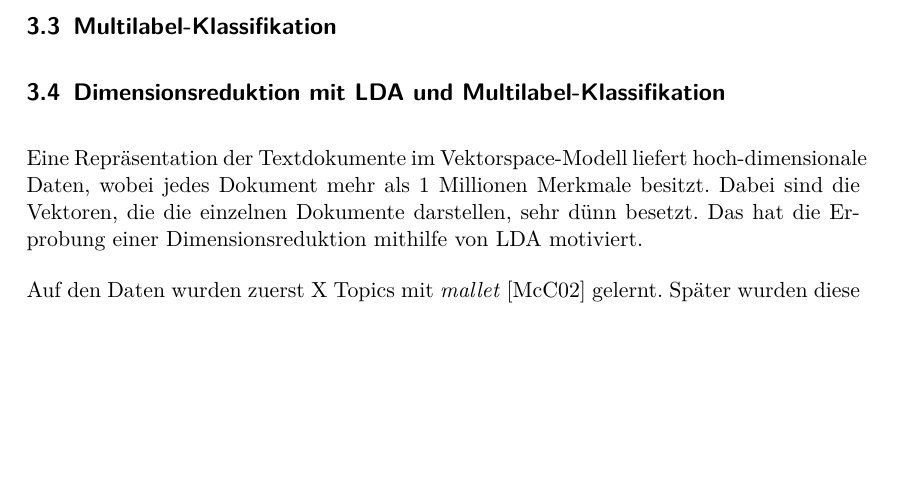
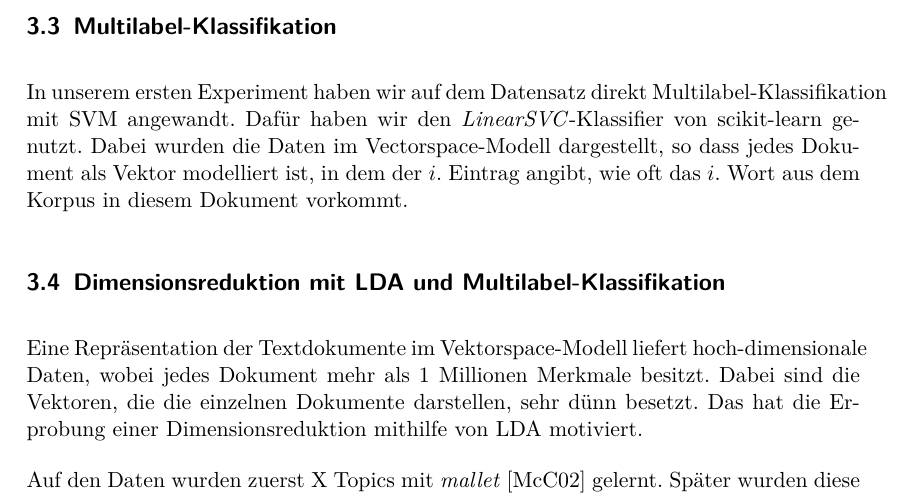
Before and after one commit to lusy/multilabel_classification, a LaTeX paper (paper/main.tex, which reads paper/03-methods.tex): part of page 5 of 6, cut so that both start at the same text, the shorter picture padded with empty space. Compiled offline with pdfLaTeX.

Commit message:
couple of words svm

```diff
--- a/paper/03-methods.tex
+++ b/paper/03-methods.tex
@@ -74,6 +74,11 @@ Hierfür haben wir .... benutzt. %tool / bibliothek?
 \subsection{Multilabel-Klassifikation}
 % scikit-learn: LinearSVC
 
+In unserem ersten Experiment haben wir auf dem Datensatz direkt Multilabel-Klassifikation mit SVM angewandt.
+Dafür haben wir den \emph{LinearSVC}-Klassifier von scikit-learn genutzt.
+Dabei wurden die Daten im Vectorspace-Modell dargestellt, so dass jedes Dokument als Vektor modelliert ist, in dem der $i$. Eintrag angibt, wie oft das $i$. Wort aus dem Korpus in diesem Dokument vorkommt.
+
+
 \subsection{Dimensionsreduktion mit LDA und Multilabel-Klassifikation}
 
 Eine Repräsentation der Textdokumente im Vektorspace-Modell liefert hoch-dimensionale Daten, wobei jedes Dokument mehr als $1$ Millionen Merkmale besitzt.
```
